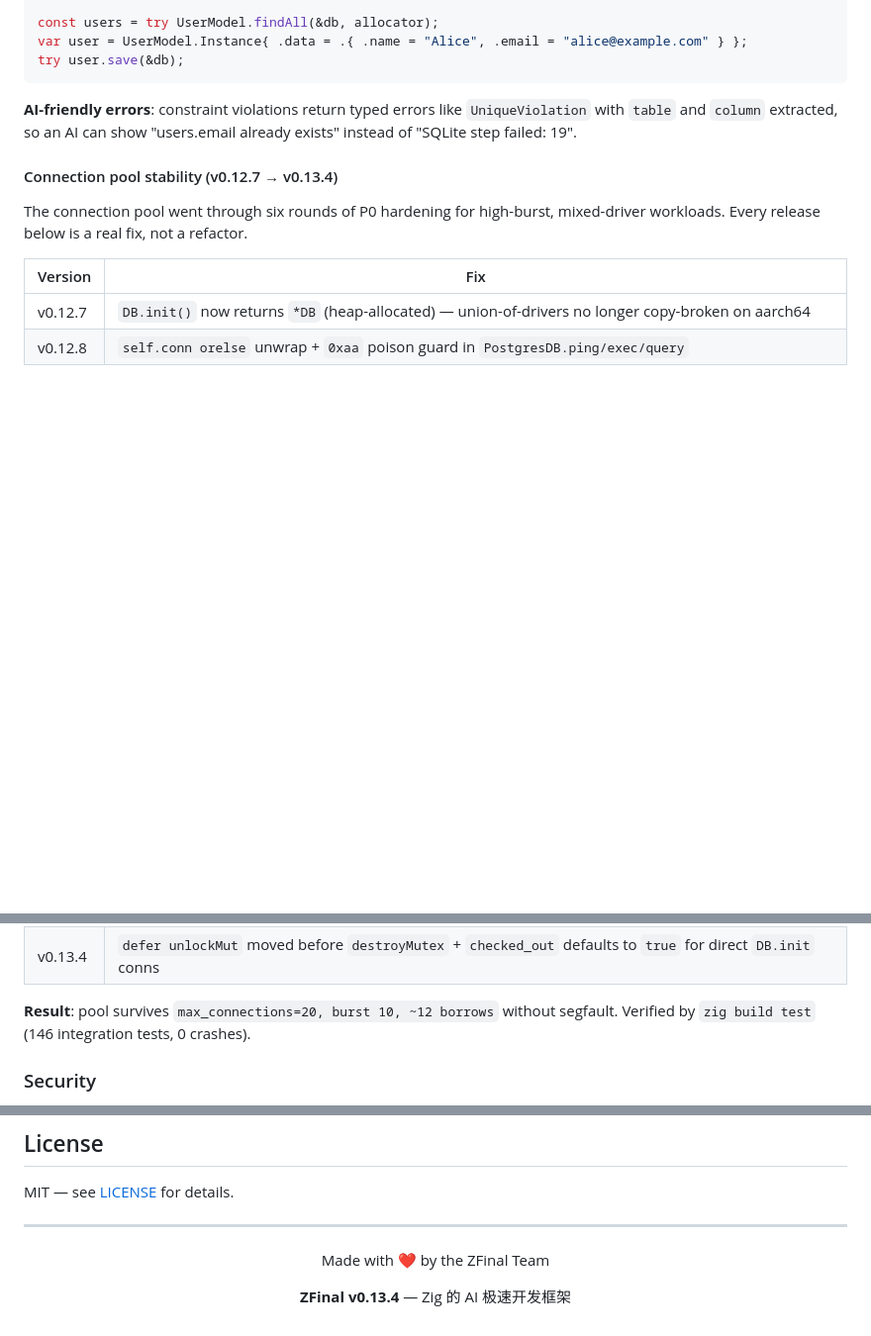
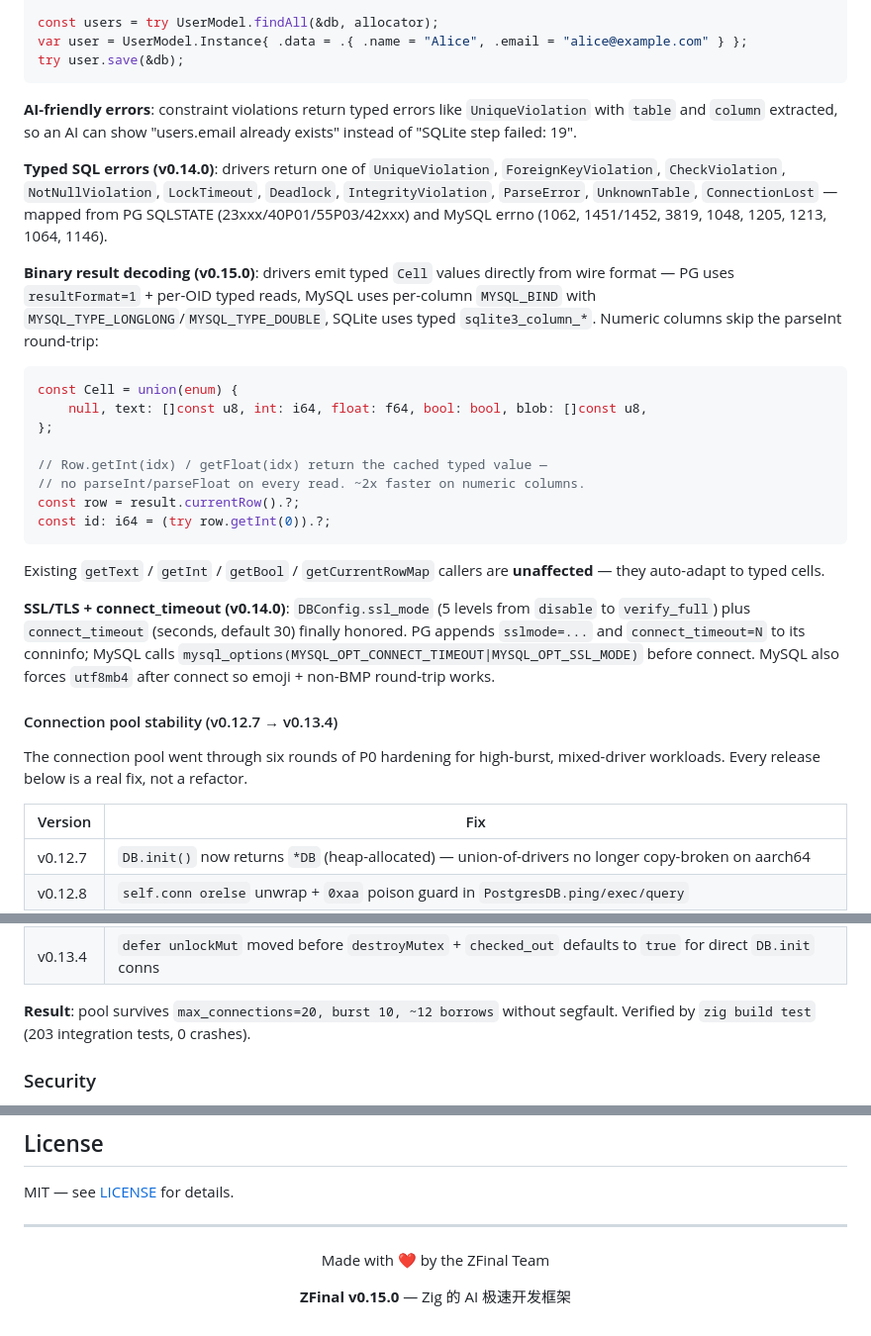
Before and after one commit to chy3xyz/zfinal, a Markdown page: README.md, 3 parts joined by grey strips. Shown at 99% size. Drawn GitHub-style; blank space fills up the shorter version.

````diff
--- a/README.md
+++ b/README.md
@@ -254,6 +254,41 @@ try user.save(&db);
 `UniqueViolation` with `table` and `column` extracted, so an AI can
 show "users.email already exists" instead of "SQLite step failed: 19".
 
+**Typed SQL errors (v0.14.0)**: drivers return one of
+`UniqueViolation`, `ForeignKeyViolation`, `CheckViolation`,
+`NotNullViolation`, `LockTimeout`, `Deadlock`, `IntegrityViolation`,
+`ParseError`, `UnknownTable`, `ConnectionLost` — mapped from PG
+SQLSTATE (23xxx/40P01/55P03/42xxx) and MySQL errno (1062, 1451/1452,
+3819, 1048, 1205, 1213, 1064, 1146).
+
+**Binary result decoding (v0.15.0)**: drivers emit typed `Cell`
+values directly from wire format — PG uses `resultFormat=1` + per-OID
+typed reads, MySQL uses per-column `MYSQL_BIND` with
+`MYSQL_TYPE_LONGLONG`/`MYSQL_TYPE_DOUBLE`, SQLite uses typed
+`sqlite3_column_*`. Numeric columns skip the parseInt round-trip:
+
+```zig
+const Cell = union(enum) {
+    null, text: []const u8, int: i64, float: f64, bool: bool, blob: []const u8,
+};
+
+// Row.getInt(idx) / getFloat(idx) return the cached typed value —
+// no parseInt/parseFloat on every read. ~2x faster on numeric columns.
+const row = result.currentRow().?;
+const id: i64 = (try row.getInt(0)).?;
+```
+
+Existing `getText` / `getInt` / `getBool` / `getCurrentRowMap`
+callers are **unaffected** — they auto-adapt to typed cells.
+
+**SSL/TLS + connect_timeout (v0.14.0)**: `DBConfig.ssl_mode` (5
+levels from `disable` to `verify_full`) plus `connect_timeout`
+(seconds, default 30) finally honored. PG appends `sslmode=...` and
+`connect_timeout=N` to its conninfo; MySQL calls
+`mysql_options(MYSQL_OPT_CONNECT_TIMEOUT|MYSQL_OPT_SSL_MODE)` before
+connect. MySQL also forces `utf8mb4` after connect so emoji + non-BMP
+round-trip works.
+
 #### Connection pool stability (v0.12.7 → v0.13.4)
 
 The connection pool went through six rounds of P0 hardening for
@@ -270,7 +305,7 @@ not a refactor.
 | v0.13.4 | `defer unlockMut` moved before `destroyMutex` + `checked_out` defaults to `true` for direct `DB.init` conns |
 
 **Result**: pool survives `max_connections=20, burst 10, ~12 borrows`
-without segfault. Verified by `zig build test` (146 integration
+without segfault. Verified by `zig build test` (203 integration
 tests, 0 crashes).
 
 ### Security
@@ -557,6 +627,6 @@ MIT — see [LICENSE](LICENSE) for details.
 
 Made with ❤️ by the ZFinal Team
 
-**ZFinal v0.13.4** — Zig 的 AI 极速开发框架
+**ZFinal v0.15.0** — Zig 的 AI 极速开发框架
 
 </div>
````
Also changed, not shown: other parts of README.md (+41 -6 lines).
